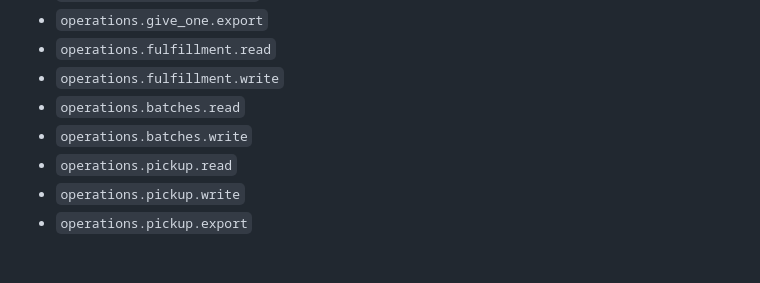
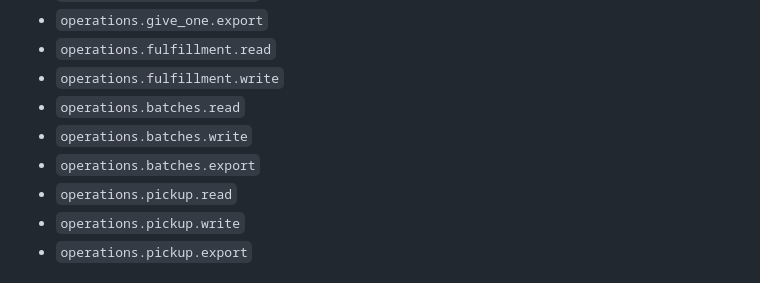
Before and after one commit to AccelAnalysis/IZHEarmy, a Markdown page: docs/ADMIN-V2-ROLE-PERMISSION-MATRIX.md, the part around the change. GitHub-like rendering.

Commit message:
Document dedicated production-batch export permission

```diff
--- a/docs/ADMIN-V2-ROLE-PERMISSION-MATRIX.md
+++ b/docs/ADMIN-V2-ROLE-PERMISSION-MATRIX.md
@@ -68,6 +68,7 @@
 - `operations.fulfillment.write`
 - `operations.batches.read`
 - `operations.batches.write`
+- `operations.batches.export`
 - `operations.pickup.read`
 - `operations.pickup.write`
 - `operations.pickup.export`
```
